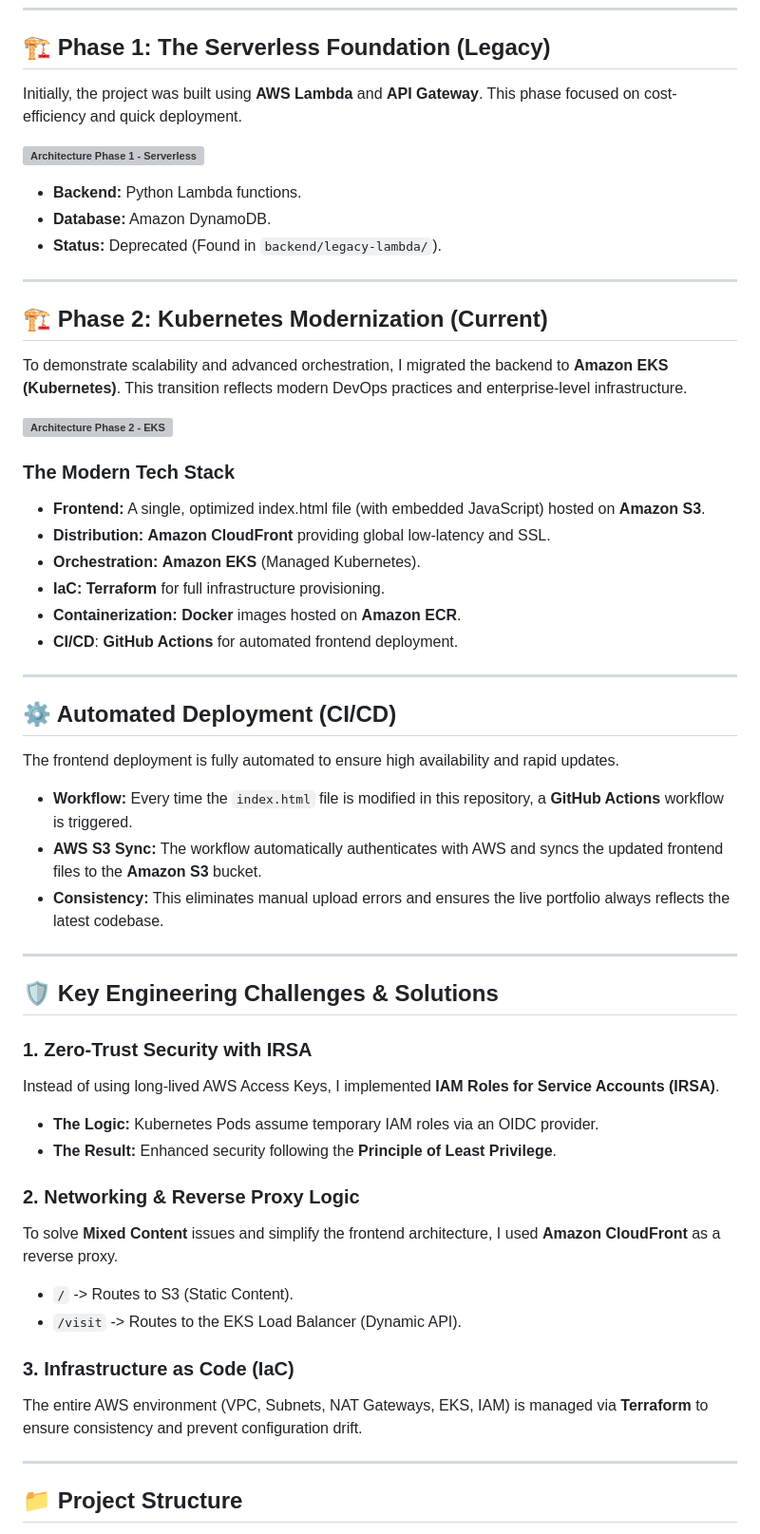
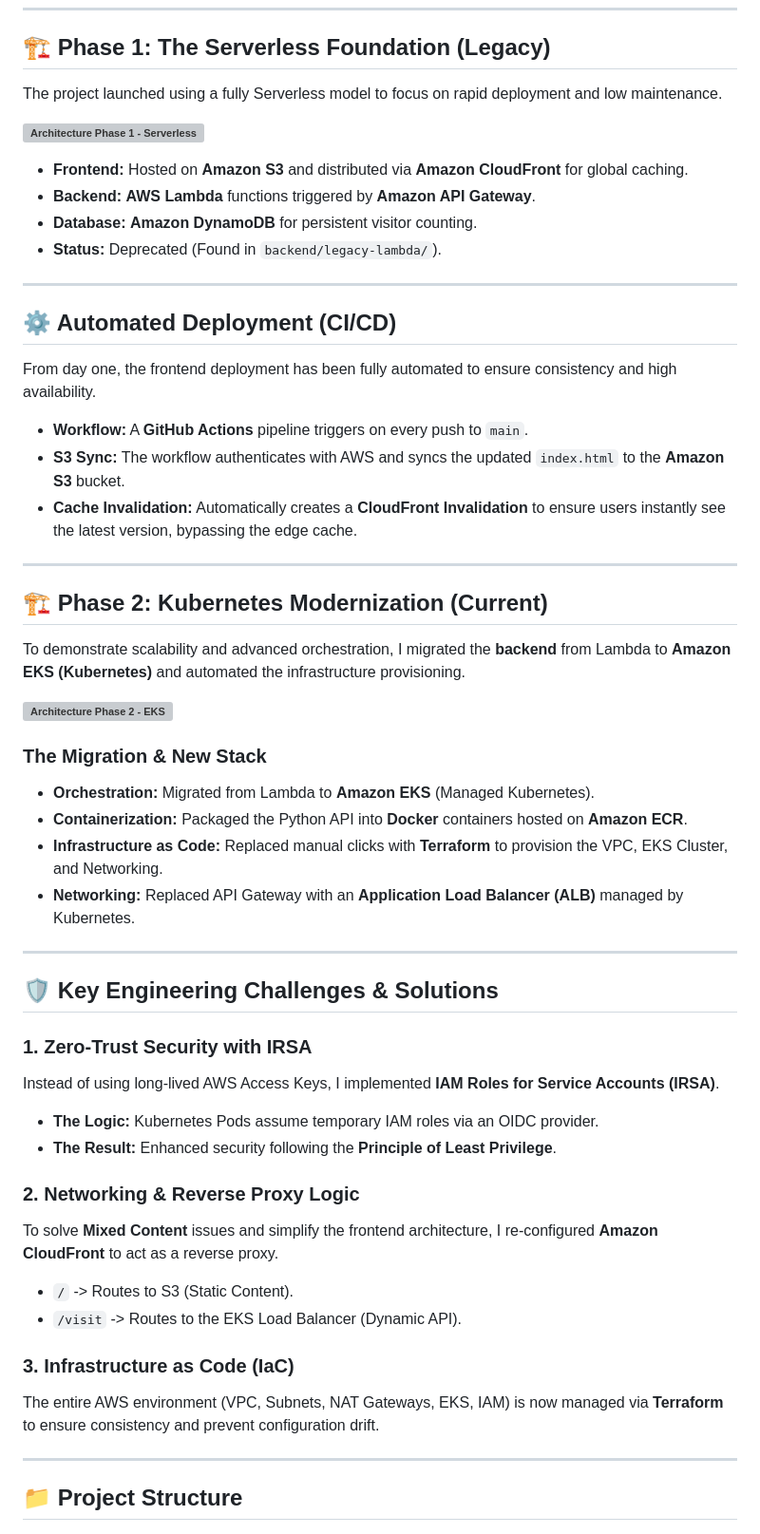
Before and after one commit to ThanosKele/aws-cloud-resume-portfolio, a Markdown page: README.md, the part around one of its changes. Shown at 95% size. Drawn GitHub-style; grey boxes are pictures that could not be loaded.

Commit message:
final update on README.md

```diff
--- a/README.md
+++ b/README.md
@@ -6,5 +6,5 @@ This repository contains my personal Cloud Resume project, showcasing the evolut
 ---
 
 ## 🏗️ Phase 1: The Serverless Foundation (Legacy)
-Initially, the project was built using **AWS Lambda** and **API Gateway**. This phase focused on cost-efficiency and quick deployment.
+The project launched using a fully Serverless model to focus on rapid deployment and low maintenance.
 
@@ -12,30 +12,29 @@ Initially, the project was built using **AWS Lambda** and **API Gateway**. This
 
-* **Backend:** Python Lambda functions.
-* **Database:** Amazon DynamoDB.
+* **Frontend:** Hosted on **Amazon S3** and distributed via **Amazon CloudFront** for global caching.
+* **Backend:** **AWS Lambda** functions triggered by **Amazon API Gateway**.
+* **Database:** **Amazon DynamoDB** for persistent visitor counting.
 * **Status:** Deprecated (Found in `backend/legacy-lambda/`).
 
 ---
 
-## 🏗️ Phase 2: Kubernetes Modernization (Current)
-To demonstrate scalability and advanced orchestration, I migrated the backend to **Amazon EKS (Kubernetes)**. This transition reflects modern DevOps practices and enterprise-level infrastructure.
-
-**![Architecture Phase 2 - EKS](./architecture-diagrams/new_architecture.png)**
-
-### **The Modern Tech Stack**
-* **Frontend:** A single, optimized index.html file (with embedded JavaScript) hosted on **Amazon S3**.
-* **Distribution:** **Amazon CloudFront** providing global low-latency and SSL.
-* **Orchestration:** **Amazon EKS** (Managed Kubernetes).
-* **IaC:** **Terraform** for full infrastructure provisioning.
-* **Containerization:** **Docker** images hosted on **Amazon ECR**.
-* **CI/CD**: **GitHub Actions** for automated frontend deployment.
+## ⚙️ Automated Deployment (CI/CD)
+From day one, the frontend deployment has been fully automated to ensure consistency and high availability.
+* **Workflow:** A **GitHub Actions** pipeline triggers on every push to `main`.
+* **S3 Sync:** The workflow authenticates with AWS and syncs the updated `index.html` to the **Amazon S3** bucket.
+* **Cache Invalidation:** Automatically creates a **CloudFront Invalidation** to ensure users instantly see the latest version, bypassing the edge cache.
 
 ---
 
-## ⚙️ Automated Deployment (CI/CD)
-The frontend deployment is fully automated to ensure high availability and rapid updates.
-* **Workflow:** Every time the `index.html` file is modified in this repository, a **GitHub Actions** workflow is triggered.
-* **AWS S3 Sync:** The workflow automatically authenticates with AWS and syncs the updated frontend files to the **Amazon S3** bucket.
-* **Consistency:** This eliminates manual upload errors and ensures the live portfolio always reflects the latest codebase.
+## 🏗️ Phase 2: Kubernetes Modernization (Current)
+To demonstrate scalability and advanced orchestration, I migrated the **backend** from Lambda to **Amazon EKS (Kubernetes)** and automated the infrastructure provisioning.
+
+**![Architecture Phase 2 - EKS](./architecture-diagrams/new-architecture.png)**
+
+### **The Migration & New Stack**
+* **Orchestration:** Migrated from Lambda to **Amazon EKS** (Managed Kubernetes).
+* **Containerization:** Packaged the Python API into **Docker** containers hosted on **Amazon ECR**.
+* **Infrastructure as Code:** Replaced manual clicks with **Terraform** to provision the VPC, EKS Cluster, and Networking.
+* **Networking:** Replaced API Gateway with an **Application Load Balancer (ALB)** managed by Kubernetes.
 
 ---
 
@@ -47,12 +46,12 @@ Instead of using long-lived AWS Access Keys, I implemented **IAM Roles for Servi
 * **The Result:** Enhanced security following the **Principle of Least Privilege**.
 
 ### 2. **Networking & Reverse Proxy Logic**
-To solve **Mixed Content** issues and simplify the frontend architecture, I used **Amazon CloudFront** as a reverse proxy.
+To solve **Mixed Content** issues and simplify the frontend architecture, I re-configured **Amazon CloudFront** to act as a reverse proxy.
 * `/` -> Routes to S3 (Static Content).
 * `/visit` -> Routes to the EKS Load Balancer (Dynamic API).
 
 ### 3. **Infrastructure as Code (IaC)**
-The entire AWS environment (VPC, Subnets, NAT Gateways, EKS, IAM) is managed via **Terraform** to ensure consistency and prevent configuration drift.
+The entire AWS environment (VPC, Subnets, NAT Gateways, EKS, IAM) is now managed via **Terraform** to ensure consistency and prevent configuration drift.
 
 ---
 
```
Also changed, not shown: other parts of README.md (+6 -4 lines).
